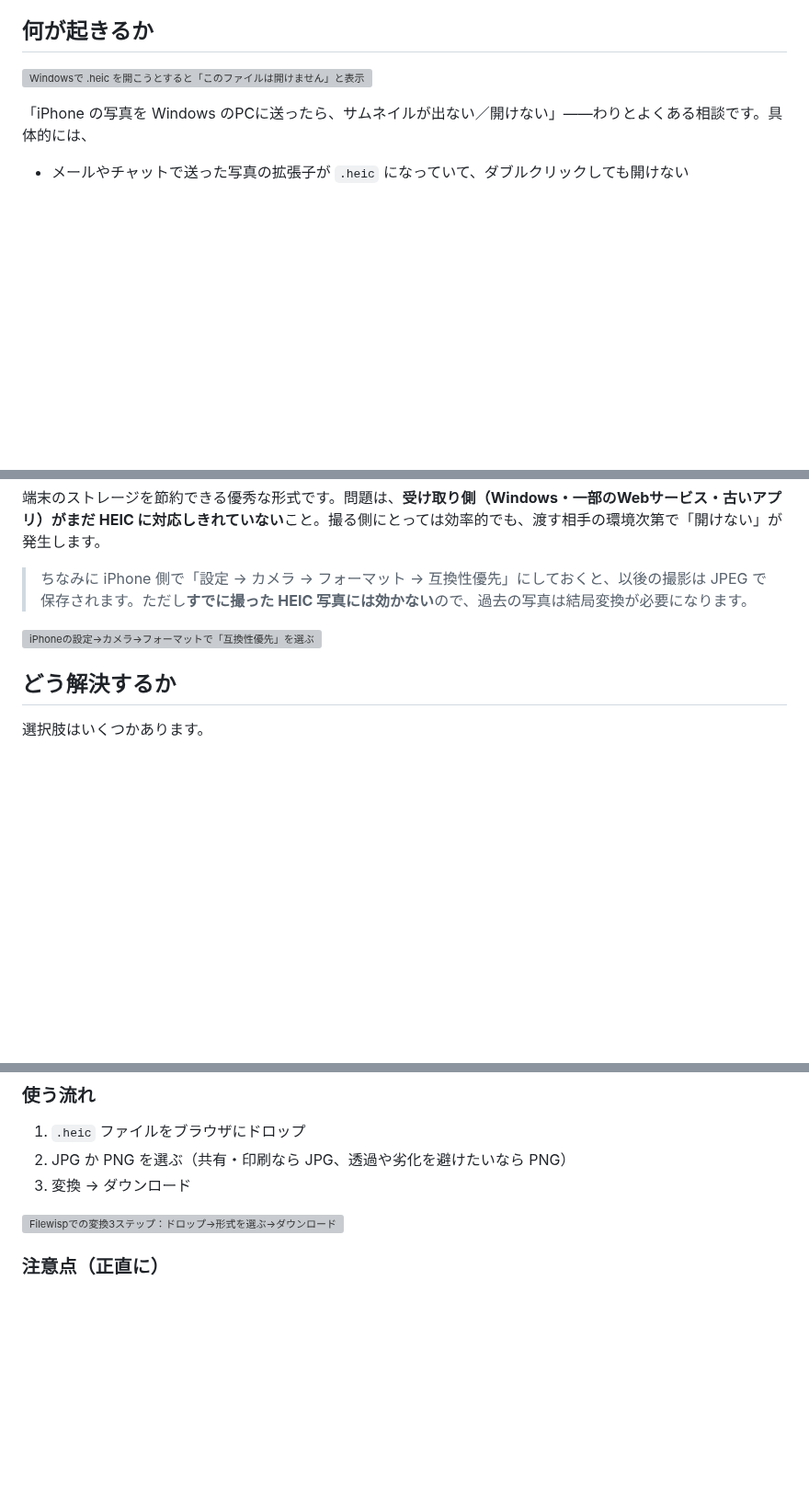
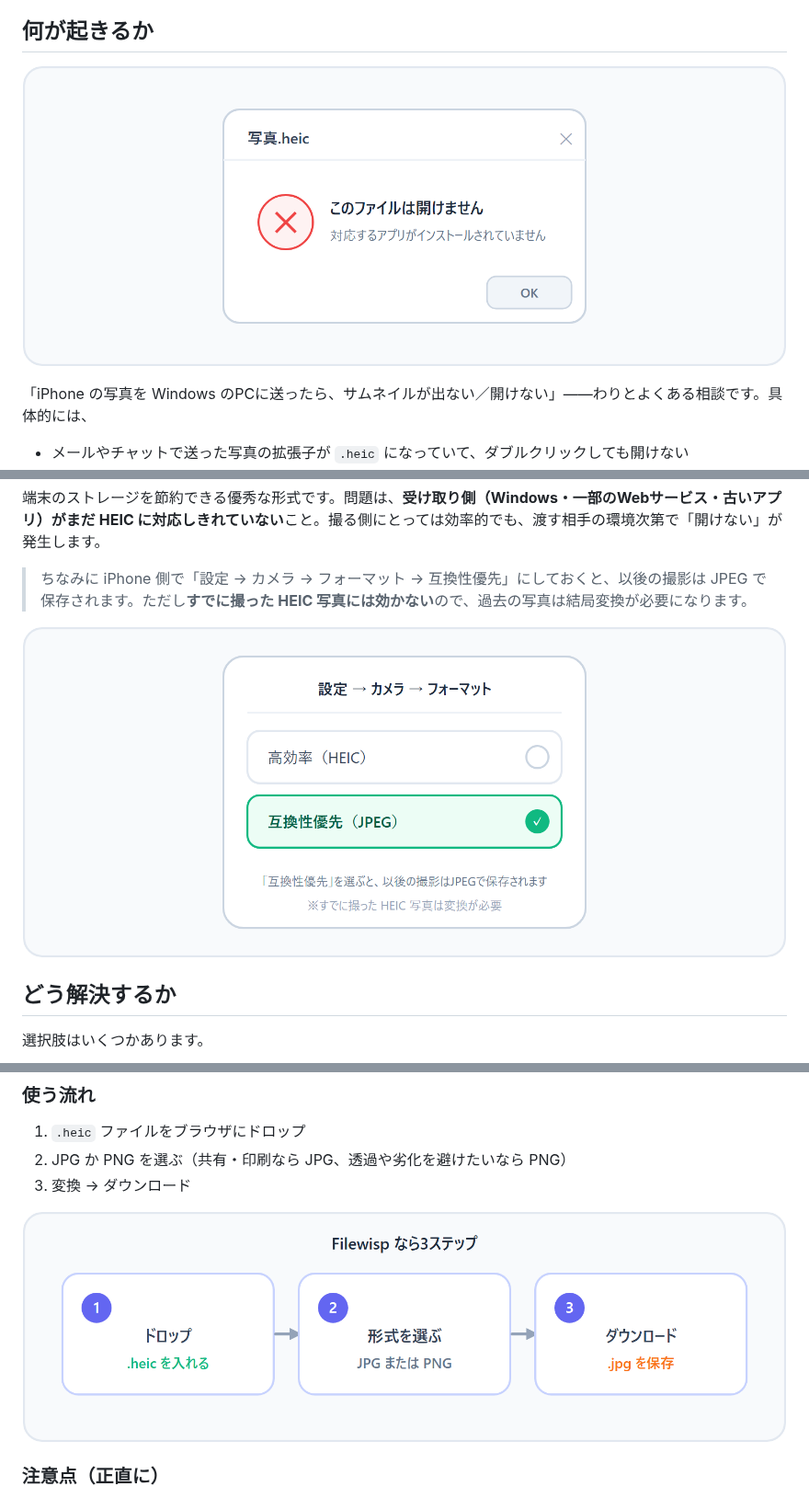
Before and after one commit to kosuda0104-max/ai-image-tools, a Markdown page: docs/promo/heic-iphone-article-ja.md, 3 parts joined by grey strips. Shown at 92% size. Drawn GitHub-style; pictures changed too: docs/promo/assets/filewisp-convert-steps.png (added), docs/promo/assets/heic-error-windows.png (added), docs/promo/assets/iphone-camera-format.png (added); blank space fills up the shorter version; grey boxes are pictures that could not be loaded.

Commit message:
Add PNG versions of HEIC article figures for Qiita/Zenn upload
Rasterize the 4 figure SVGs to 2x PNG (Chrome headless, renders emoji +
Japanese faithfully) and point the article at the PNGs, since Qiita/Zenn
do not accept SVG uploads.

Co-Authored-By: Claude Opus 4.8 <noreply@anthropic.com>

```diff
--- a/docs/promo/heic-iphone-article-ja.md
+++ b/docs/promo/heic-iphone-article-ja.md
@@ -24,7 +24,7 @@ published: false # 公開時に true へ
 
 ## 何が起きるか
 
-![Windowsで .heic を開こうとすると「このファイルは開けません」と表示される](./assets/heic-error-windows.svg)
+![Windowsで .heic を開こうとすると「このファイルは開けません」と表示される](./assets/heic-error-windows.png)
 <!-- 任意：上の図を、実際の「開けない」エラー画面のスクショに差し替えてもOK -->
 
 
@@ -47,7 +47,7 @@ iPhone は iOS 11 以降、写真の標準フォーマットとして **HEIC**
 
 > ちなみに iPhone 側で「設定 → カメラ → フォーマット → 互換性優先」にしておくと、以後の撮影は JPEG で保存されます。ただし**すでに撮った HEIC 写真には効かない**ので、過去の写真は結局変換が必要になります。
 
-![iPhoneの設定→カメラ→フォーマットで「互換性優先」を選ぶ](./assets/iphone-camera-format.svg)
+![iPhoneの設定→カメラ→フォーマットで「互換性優先」を選ぶ](./assets/iphone-camera-format.png)
 <!-- 任意：上の図を、実機の設定画面スクショに差し替えてもOK -->
 
 ## どう解決するか
@@ -82,7 +82,7 @@ iPhone は iOS 11 以降、写真の標準フォーマットとして **HEIC**
 2. JPG か PNG を選ぶ（共有・印刷なら JPG、透過や劣化を避けたいなら PNG）
 3. 変換 → ダウンロード
 
-![Filewispでの変換3ステップ：ドロップ→形式を選ぶ→ダウンロード](./assets/filewisp-convert-steps.svg)
+![Filewispでの変換3ステップ：ドロップ→形式を選ぶ→ダウンロード](./assets/filewisp-convert-steps.png)
 <!-- 任意：上の図を、実際の変換画面のスクショに差し替えてもOK -->
 
 ### 注意点（正直に）
```
Also changed, not shown: other parts of docs/promo/heic-iphone-article-ja.md (+2 -2 lines), docs/promo/assets/heic-explainer.png (added).
